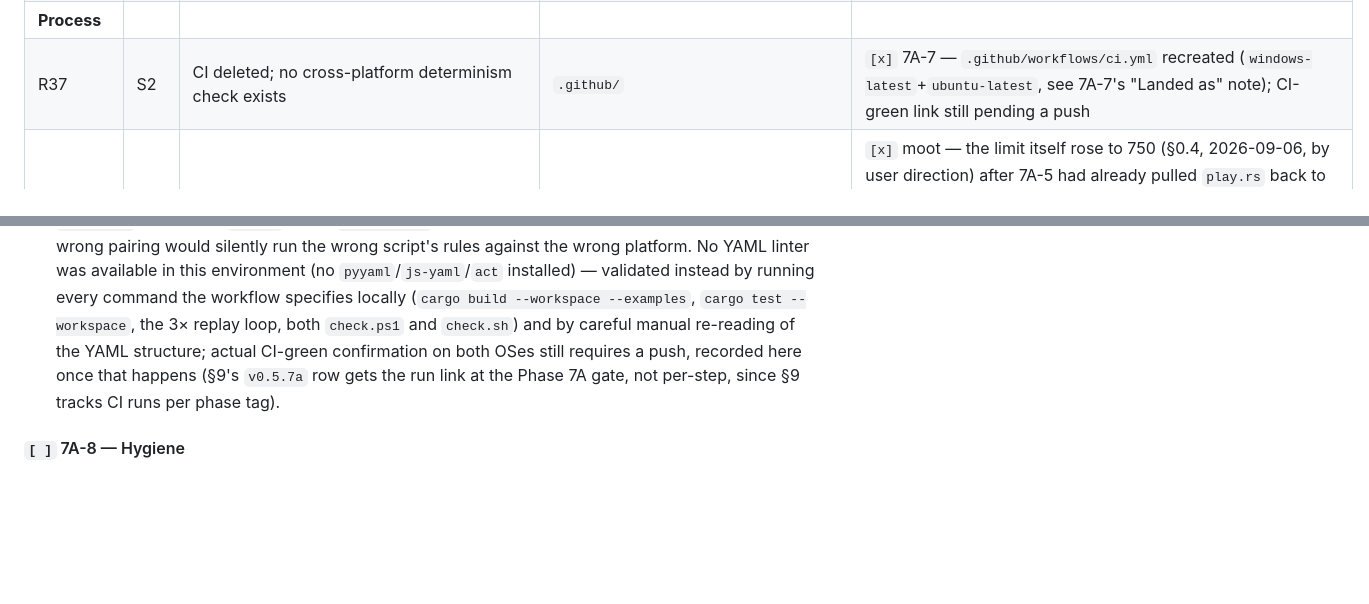
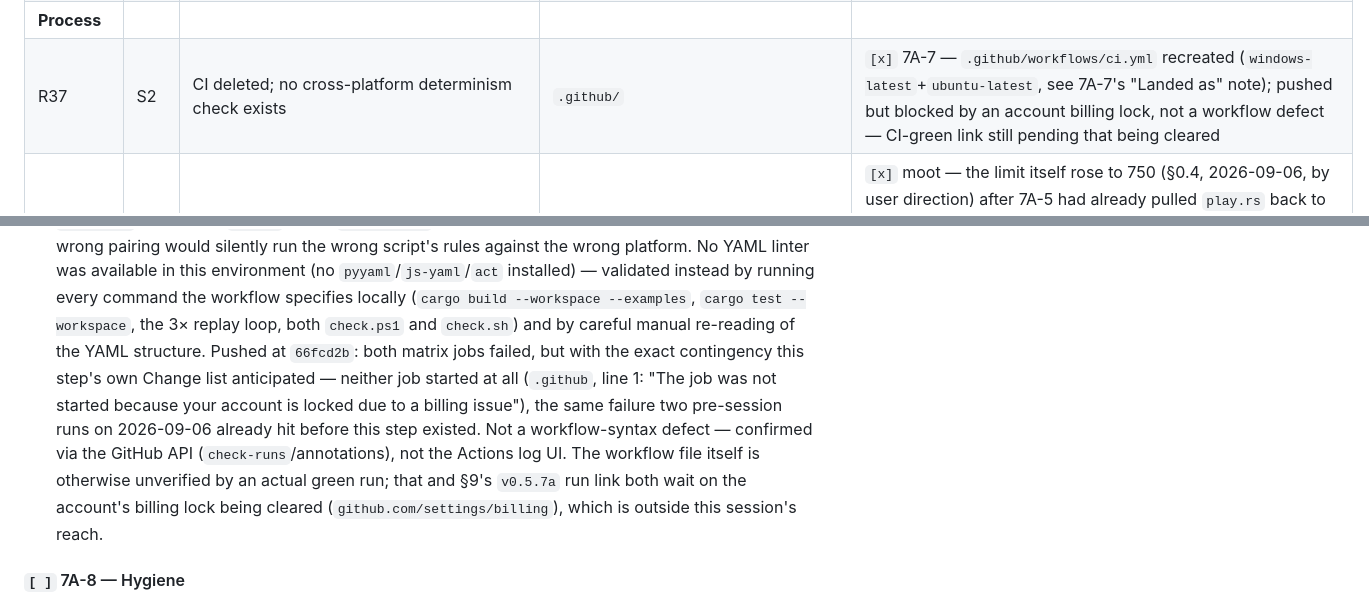
Before and after one commit to RonaldoAPSD/Ember2D, a Markdown page: docs/ember2d-master-plan.md, 2 parts joined by grey strips. Drawn GitHub-style; blank space fills up the shorter version.

Commit message:
7A-7: record the CI billing-lock finding
Pushed 66fcd2b to confirm CI green: both matrix jobs failed with "account
locked due to a billing issue" before any step ran (confirmed via the
check-runs annotations API, not a workflow-syntax problem). This is the
exact contingency 7A-7's own Change list called out, and matches two
pre-session failed runs from 2026-09-06. Recorded in 7A-7's "Landed as"
note and R37's row; actual CI-green confirmation waits on the account's
billing lock being cleared.

Co-Authored-By: Claude Sonnet 5 <noreply@anthropic.com>
Claude-Session: https://claude.ai/code/session_0139NwvJdAYPgJTRD3GWL7KJ

```diff
--- a/docs/ember2d-master-plan.md
+++ b/docs/ember2d-master-plan.md
@@ -275,7 +275,7 @@ determinism/contract violation with no visible symptom yet · **S4** debt.
 | R35 | S3 | `is_collider_locked`/`set_collider_locked` and the 11-arg `spawn_entity` registered but undocumented; API doc says D3/D9 unfixed and timers are scope variables | `ember2d-scripting-api.md` | `[x]` 7A-6 — both documented; D3/D9 marked fixed; §2's "Per-entity scope" timer example rewritten to match Step 9 (nothing writes into scope between calls anymore, R22) |
 | R36 | S3 | HANDOFF/CLAUDE.md/checklist/index.html contradict the tree (test counts, format version, Phase 7 status, CI) | `docs/`, `index.html` | `[x]` 7A-6 — `index.html` already gone (pre-session); CLAUDE.md's format version/function count fixed and its "Current State" narrative replaced with a pointer to §2; checklist's test-count header and §14's defect table replaced with pointers; CI text (§15/§17) deliberately left for 7A-7 per this step's own Change list |
 | **Process** | | | | |
-| R37 | S2 | CI deleted; no cross-platform determinism check exists | `.github/` | `[x]` 7A-7 — `.github/workflows/ci.yml` recreated (`windows-latest`+`ubuntu-latest`, see 7A-7's "Landed as" note); CI-green link still pending a push |
+| R37 | S2 | CI deleted; no cross-platform determinism check exists | `.github/` | `[x]` 7A-7 — `.github/workflows/ci.yml` recreated (`windows-latest`+`ubuntu-latest`, see 7A-7's "Landed as" note); pushed but blocked by an account billing lock, not a workflow defect — CI-green link still pending that being cleared |
 | R38 | S4 | `play.rs` 607 lines (limit 600); `panel/mod.rs` 597 | `ember2d/src/play.rs` | `[x]` moot — the limit itself rose to 750 (§0.4, 2026-09-06, by user direction) after 7A-5 had already pulled `play.rs` back to exactly 600 (debug overlay + HUD-draw dispatch moved to `play/render.rs`); `panel/mod.rs` (597) was never over either limit. No file in the codebase is within 100 lines of 750 as of this row. |
 | R39 | S4 | LICENSE placeholder; no `license`/`repository` in manifests; OFL text not bundled | `LICENSE`, `*/Cargo.toml` | `[ ]` → 7A-8 |
 | R40 | S4 | No tags; `main` 26 commits behind; version 0.5.0 meaningless | git | `[ ]` → 7A-8, §9 |
@@ -685,10 +685,16 @@ testable, and mostly one-file. Expected size: eight commits.
   validated instead by running every command the workflow specifies locally
   (`cargo build --workspace --examples`, `cargo test --workspace`, the 3×
   replay loop, both `check.ps1` and `check.sh`) and by careful manual
-  re-reading of the YAML structure; actual CI-green confirmation on both
-  OSes still requires a push, recorded here once that happens (§9's
-  `v0.5.7a` row gets the run link at the Phase 7A gate, not per-step, since
-  §9 tracks CI runs per phase tag).
+  re-reading of the YAML structure. Pushed at `66fcd2b`: both matrix jobs
+  failed, but with the exact contingency this step's own Change list
+  anticipated — neither job started at all (`.github`, line 1: "The job was
+  not started because your account is locked due to a billing issue"), the
+  same failure two pre-session runs on 2026-09-06 already hit before this
+  step existed. Not a workflow-syntax defect — confirmed via the GitHub API
+  (`check-runs`/annotations), not the Actions log UI. The workflow file
+  itself is otherwise unverified by an actual green run; that and §9's
+  `v0.5.7a` run link both wait on the account's billing lock being cleared
+  (`github.com/settings/billing`), which is outside this session's reach.
 
 #### `[ ]` 7A-8 — Hygiene
 
```
